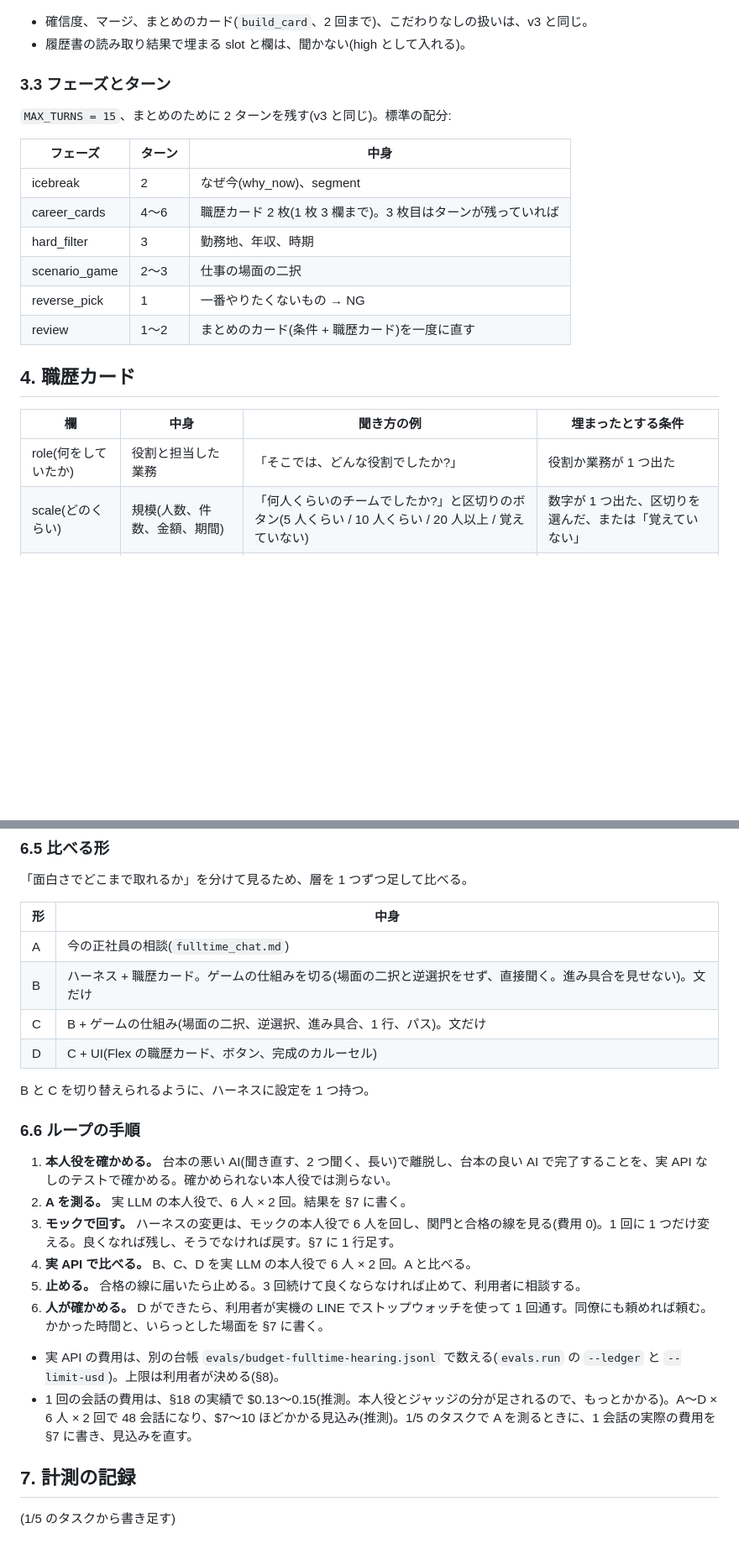
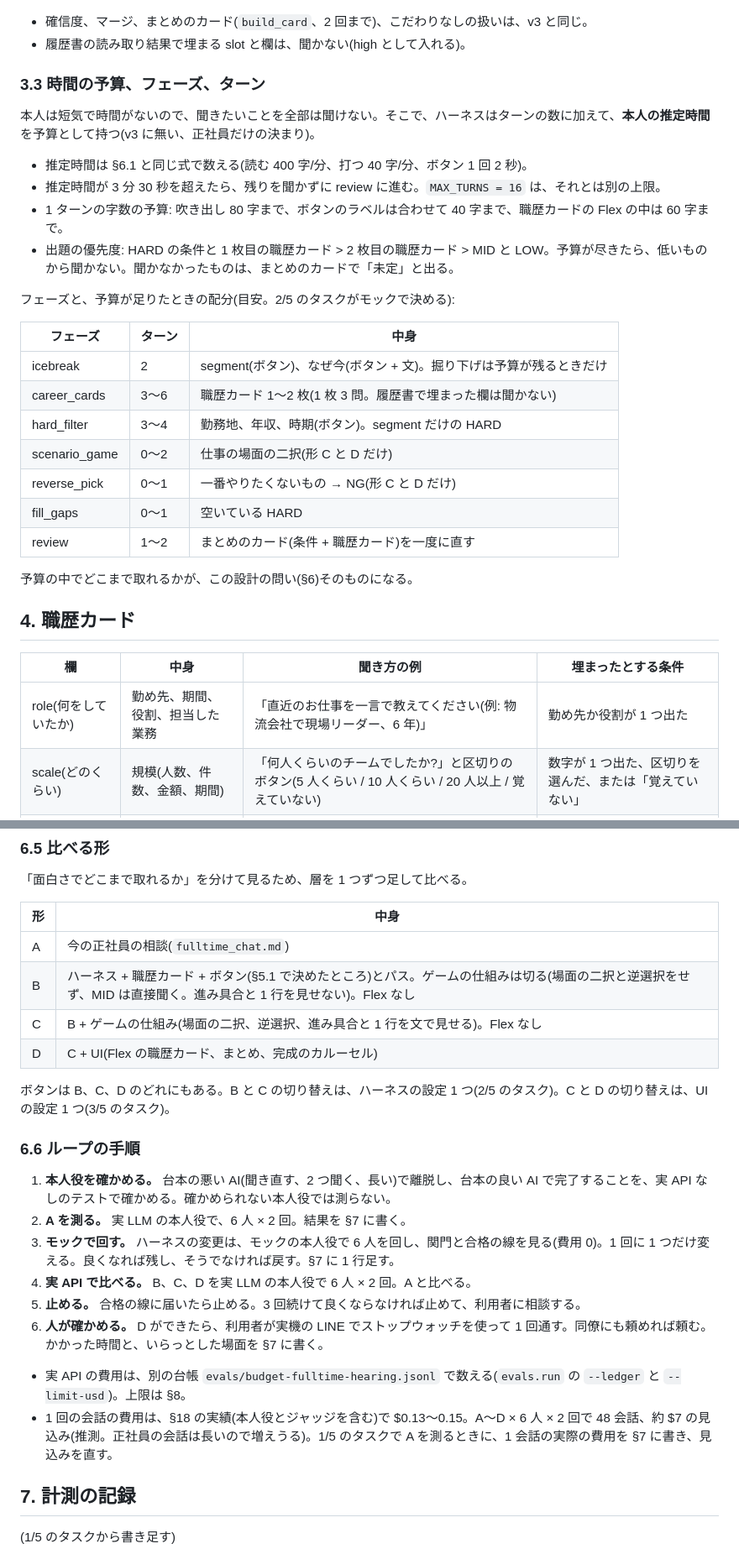
Before and after one commit to jyoka/aica, a Markdown page: docs/design/fulltime-hearing.md, 2 parts joined by grey strips. Shown at 84% size. Drawn GitHub-style; blank space fills up the shorter version.

Commit message:
レビューの指摘: 時間の予算をハーネスに持たせ、ボタンと誘導、形の違い、モックで測れること、依存を決める
Co-Authored-By: Claude Opus 5.5 <noreply@anthropic.com>
Claude-Session: https://claude.ai/code/session_0187j7pHyZt9ShXSLYXMGhY1

```diff
--- a/docs/design/fulltime-hearing.md
+++ b/docs/design/fulltime-hearing.md
@@ -93,24 +94,34 @@ segment と質問の中身は、2/5 のタスクで質問バンクとして書
 - 確信度、マージ、まとめのカード(`build_card`、2 回まで)、こだわりなしの扱いは、v3 と同じ。
 - 履歴書の読み取り結果で埋まる slot と欄は、聞かない(high として入れる)。
 
-### 3.3 フェーズとターン
+### 3.3 時間の予算、フェーズ、ターン
 
-`MAX_TURNS = 15`、まとめのために 2 ターンを残す(v3 と同じ)。標準の配分:
+本人は短気で時間がないので、聞きたいことを全部は聞けない。そこで、ハーネスはターンの数に加えて、**本人の推定時間**を予算として持つ(v3 に無い、正社員だけの決まり)。
+
+- 推定時間は §6.1 と同じ式で数える(読む 400 字/分、打つ 40 字/分、ボタン 1 回 2 秒)。
+- 推定時間が 3 分 30 秒を超えたら、残りを聞かずに review に進む。`MAX_TURNS = 16` は、それとは別の上限。
+- 1 ターンの字数の予算: 吹き出し 80 字まで、ボタンのラベルは合わせて 40 字まで、職歴カードの Flex の中は 60 字まで。
+- 出題の優先度: HARD の条件と 1 枚目の職歴カード > 2 枚目の職歴カード > MID と LOW。予算が尽きたら、低いものから聞かない。聞かなかったものは、まとめのカードで「未定」と出る。
+
+フェーズと、予算が足りたときの配分(目安。2/5 のタスクがモックで決める):
 
 | フェーズ | ターン | 中身 |
 |---|---|---|
-| icebreak | 2 | なぜ今(why_now)、segment |
-| career_cards | 4〜6 | 職歴カード 2 枚(1 枚 3 欄まで)。3 枚目はターンが残っていれば |
-| hard_filter | 3 | 勤務地、年収、時期 |
-| scenario_game | 2〜3 | 仕事の場面の二択 |
-| reverse_pick | 1 | 一番やりたくないもの → NG |
+| icebreak | 2 | segment(ボタン)、なぜ今(ボタン + 文)。掘り下げは予算が残るときだけ |
+| career_cards | 3〜6 | 職歴カード 1〜2 枚(1 枚 3 問。履歴書で埋まった欄は聞かない) |
+| hard_filter | 3〜4 | 勤務地、年収、時期(ボタン)。segment だけの HARD |
+| scenario_game | 0〜2 | 仕事の場面の二択(形 C と D だけ) |
+| reverse_pick | 0〜1 | 一番やりたくないもの → NG(形 C と D だけ) |
+| fill_gaps | 0〜1 | 空いている HARD |
 | review | 1〜2 | まとめのカード(条件 + 職歴カード)を一度に直す |
+
+予算の中でどこまで取れるかが、この設計の問い(§6)そのものになる。
 
 ## 4. 職歴カード
 
 | 欄 | 中身 | 聞き方の例 | 埋まったとする条件 |
 |---|---|---|---|
-| role(何をしていたか) | 役割と担当した業務 | 「そこでは、どんな役割でしたか?」 | 役割か業務が 1 つ出た |
+| role(何をしていたか) | 勤め先、期間、役割、担当した業務 | 「直近のお仕事を一言で教えてください(例: 物流会社で現場リーダー、6 年)」 | 勤め先か役割が 1 つ出た |
 | scale(どのくらい) | 規模(人数、件数、金額、期間) | 「何人くらいのチームでしたか?」と区切りのボタン(5 人くらい / 10 人くらい / 20 人以上 / 覚えていない) | 数字が 1 つ出た、区切りを選んだ、または「覚えていない」 |
 | result(どうなったか) | 結果、変えたこと、評価されたこと | 「それで、何が変わりましたか?」 | 結果か評価が 1 つ出た、または「パス」 |
 
@@ -227,11 +243,11 @@ segment と質問の中身は、2/5 のタスクで質問バンクとして書
 | 形 | 中身 |
 |---|---|
 | A | 今の正社員の相談(`fulltime_chat.md`) |
-| B | ハーネス + 職歴カード。ゲームの仕組みを切る(場面の二択と逆選択をせず、直接聞く。進み具合を見せない)。文だけ |
-| C | B + ゲームの仕組み(場面の二択、逆選択、進み具合、1 行、パス)。文だけ |
-| D | C + UI(Flex の職歴カード、ボタン、完成のカルーセル) |
+| B | ハーネス + 職歴カード + ボタン(§5.1 で決めたところ)とパス。ゲームの仕組みは切る(場面の二択と逆選択をせず、MID は直接聞く。進み具合と 1 行を見せない)。Flex なし |
+| C | B + ゲームの仕組み(場面の二択、逆選択、進み具合と 1 行を文で見せる)。Flex なし |
+| D | C + UI(Flex の職歴カード、まとめ、完成のカルーセル) |
 
-B と C を切り替えられるように、ハーネスに設定を 1 つ持つ。
+ボタンは B、C、D のどれにもある。B と C の切り替えは、ハーネスの設定 1 つ(2/5 のタスク)。C と D の切り替えは、UI の設定 1 つ(3/5 のタスク)。
 
 ### 6.6 ループの手順
 
@@ -242,8 +258,8 @@ B と C を切り替えられるように、ハーネスに設定を 1 つ持つ
 5. **止める。** 合格の線に届いたら止める。3 回続けて良くならなければ止めて、利用者に相談する。
 6. **人が確かめる。** D ができたら、利用者が実機の LINE でストップウォッチを使って 1 回通す。同僚にも頼めれば頼む。かかった時間と、いらっとした場面を §7 に書く。
 
-- 実 API の費用は、別の台帳 `evals/budget-fulltime-hearing.jsonl` で数える(`evals.run` の `--ledger` と `--limit-usd`)。上限は利用者が決める(§8)。
-- 1 回の会話の費用は、§18 の実績で $0.13〜0.15(推測。本人役とジャッジの分が足されるので、もっとかかる)。A〜D × 6 人 × 2 回で 48 会話になり、$7〜10 ほどかかる見込み(推測)。1/5 のタスクで A を測るときに、1 会話の実際の費用を §7 に書き、見込みを直す。
+- 実 API の費用は、別の台帳 `evals/budget-fulltime-hearing.jsonl` で数える(`evals.run` の `--ledger` と `--limit-usd`)。上限は §8。
+- 1 回の会話の費用は、§18 の実績(本人役とジャッジを含む)で $0.13〜0.15。A〜D × 6 人 × 2 回で 48 会話、約 $7 の見込み(推測。正社員の会話は長いので増えうる)。1/5 のタスクで A を測るときに、1 会話の実際の費用を §7 に書き、見込みを直す。
 
 ## 7. 計測の記録
 
```
Also changed, not shown: other parts of docs/design/fulltime-hearing.md (+25 -19 lines).
